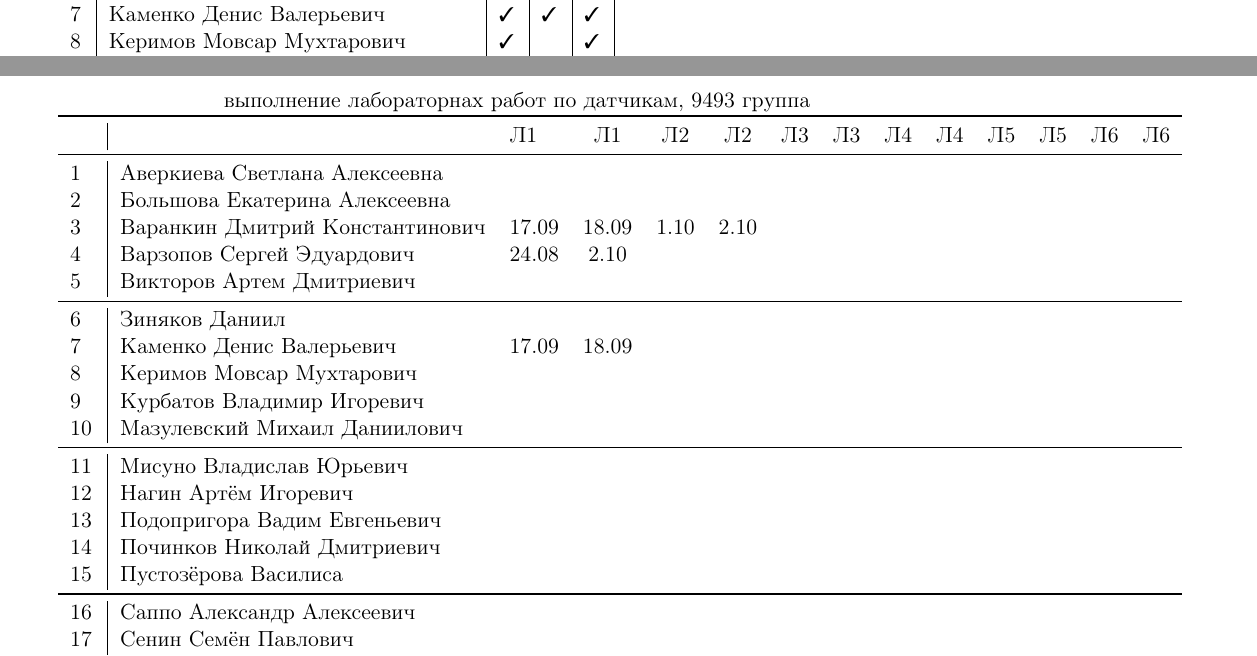
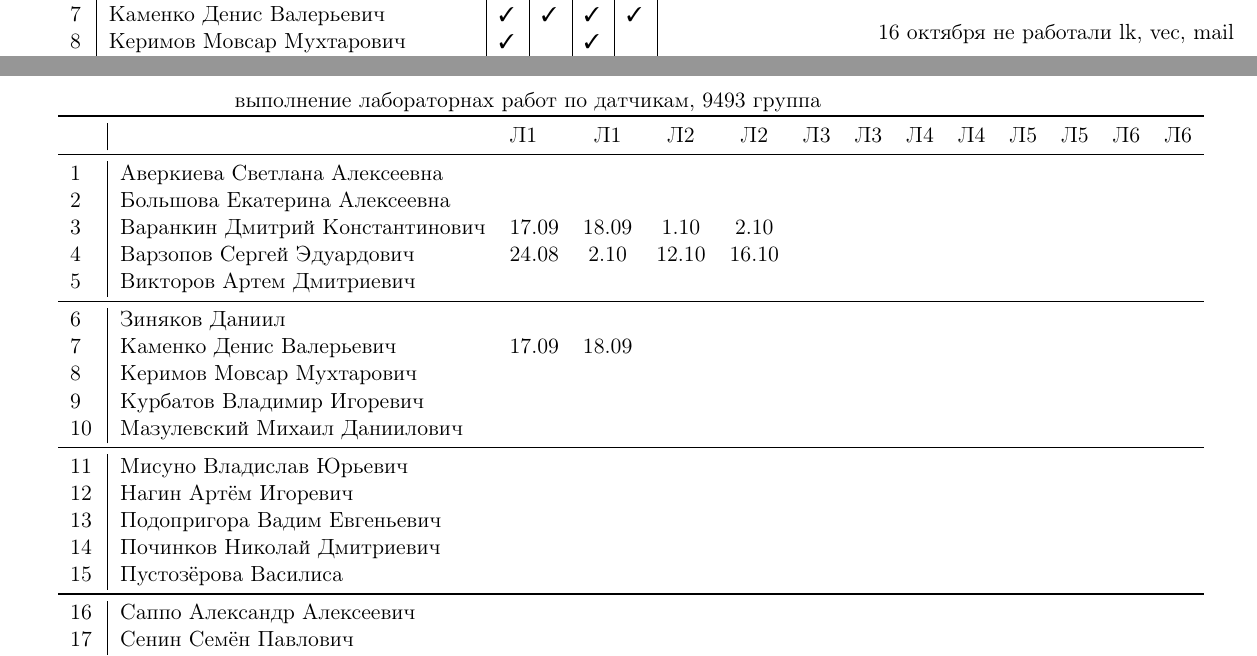
Before and after one commit to trot-t/2021-autumn, a LaTeX document (2021a-9493.tex): two parts of pages 1 and 2 of 2, joined at a grey line, cut so that both start at the same text. The pictures show the PDF file 2021a-9493.pdf that the author committed with the source.

Commit message:
16 октября

```diff
--- a/2021a-9493.tex
+++ b/2021a-9493.tex
@@ -146,34 +146,35 @@
 \\
 % commands vi to copy/paste D :+19 ->>> p :-18 :w
 \midrule
-1\,& Аверкиева Светлана Алексеевна   \ok\ok\ok\\
-2\,& Большова Екатерина Алексеевна   \ok\no\ok\\
-3\,& Варанкин Дмитрий Константинович \ok\ok\ok\\
-4\,& Варзопов Сергей Эдуардович      \ok\ok\ok\\
-5\,& Викторов Артем Дмитриевич       \ok\no\ok\\
+1\,& Аверкиева Светлана Алексеевна   \ok\ok\ok\ok\\
+2\,& Большова Екатерина Алексеевна   \ok\no\ok\ok\\
+3\,& Варанкин Дмитрий Константинович \ok\ok\ok\ok\\
+4\,& Варзопов Сергей Эдуардович      \ok\ok\ok\ok\\
+5\,& Викторов Артем Дмитриевич       \ok\no\ok\no\\
 \midrule
-6\,& Зиняков Даниил                  \ok\ok\ok\\
-7\,& Каменко Денис Валерьевич        \ok\ok\ok\\
-8\,& Керимов Мовcар Мухтарович       \ok\no\ok\\
-9\,& Курбатов Владимир Игоревич      \ok\ok\ok\\
-10\,& Мазулевский Михаил Даниилович  \ok\ok\no\\
+6\,& Зиняков Даниил                  \ok\ok\ok\ok\\
+7\,& Каменко Денис Валерьевич        \ok\ok\ok\ok\\
+8\,& Керимов Мовcар Мухтарович       \ok\no\ok\no\\
+9\,& Курбатов Владимир Игоревич      \ok\ok\ok\no\\
+10\,& Мазулевский Михаил Даниилович  \ok\ok\no\no\\
 \midrule
-11\,& Мисуно Владислав Юрьевич       \ok\no\ok\\
-12\,& Нагин Артём Игоревич           \no\no\no\\
-13\,& Подопригора Вадим Евгеньевич   \ok\ok\ok\\
-14\,& Починков Николай Дмитриевич    \ok\no\ok\\
-15\,& Пустозёрова Василиса           \no\ok\ok\\
+11\,& Мисуно Владислав Юрьевич       \ok\no\ok\ok\\
+12\,& Нагин Артём Игоревич           \no\no\no\no\\
+13\,& Подопригора Вадим Евгеньевич   \ok\ok\ok\no\\
+14\,& Починков Николай Дмитриевич    \ok\no\ok\no\\
+15\,& Пустозёрова Василиса           \no\ok\ok\ok\\
 \midrule
-16\,& Саппо Александр Алексеевич     \ok\ok\ok\\
-17\,& Сенин Семён Павлович           \no\ok\no\\
-18\,& Сигаев Виталий Сергеевич       \ok\no\ok\\
-19\,& Фан Фыок Минь Хоанг            \no\ok\no\\
-20\,& Чернов Даниил Сергеевич        \ok\no\no\\
+16\,& Саппо Александр Алексеевич     \ok\ok\ok\ok\\
+17\,& Сенин Семён Павлович           \no\ok\no\no\\
+18\,& Сигаев Виталий Сергеевич       \ok\no\ok\ok\\
+19\,& Фан Фыок Минь Хоанг            \no\ok\no\ok\\
+20\,& Чернов Даниил Сергеевич        \ok\no\no\no\\
 \midrule
-21\,& Шишкина Карина Валерьевна      \ok\ok\ok\\
-22\,& Ярошук Владислав Андреевич     \ok\ok\ok\\
+21\,& Шишкина Карина Валерьевна      \ok\ok\ok\ok\\
+22\,& Ярошук Владислав Андреевич     \ok\ok\ok\ok\\
 \bottomrule
 \end{tabular}
+16 октября не работали lk, vec, mail
 \newpage
 %
 
@@ -187,8 +188,8 @@
 \midrule
 1\,& Аверкиева Светлана Алексеевна   \\
 2\,& Большова Екатерина Алексеевна   \\
-3\,& Варанкин Дмитрий Константинович &17.09&18.09&1.10&2.10\\
-4\,& Варзопов Сергей Эдуардович      &24.08&2.10&\\
+3\,& Варанкин Дмитрий Константинович &17.09&18.09& 1.10&2.10\\
+4\,& Варзопов Сергей Эдуардович      &24.08&2.10&12.10&16.10\\
 5\,& Викторов Артем Дмитриевич       \\
 \midrule
 6\,& Зиняков Даниил                  \\
```
Also changed, not shown: 2021a-9493.pdf.
